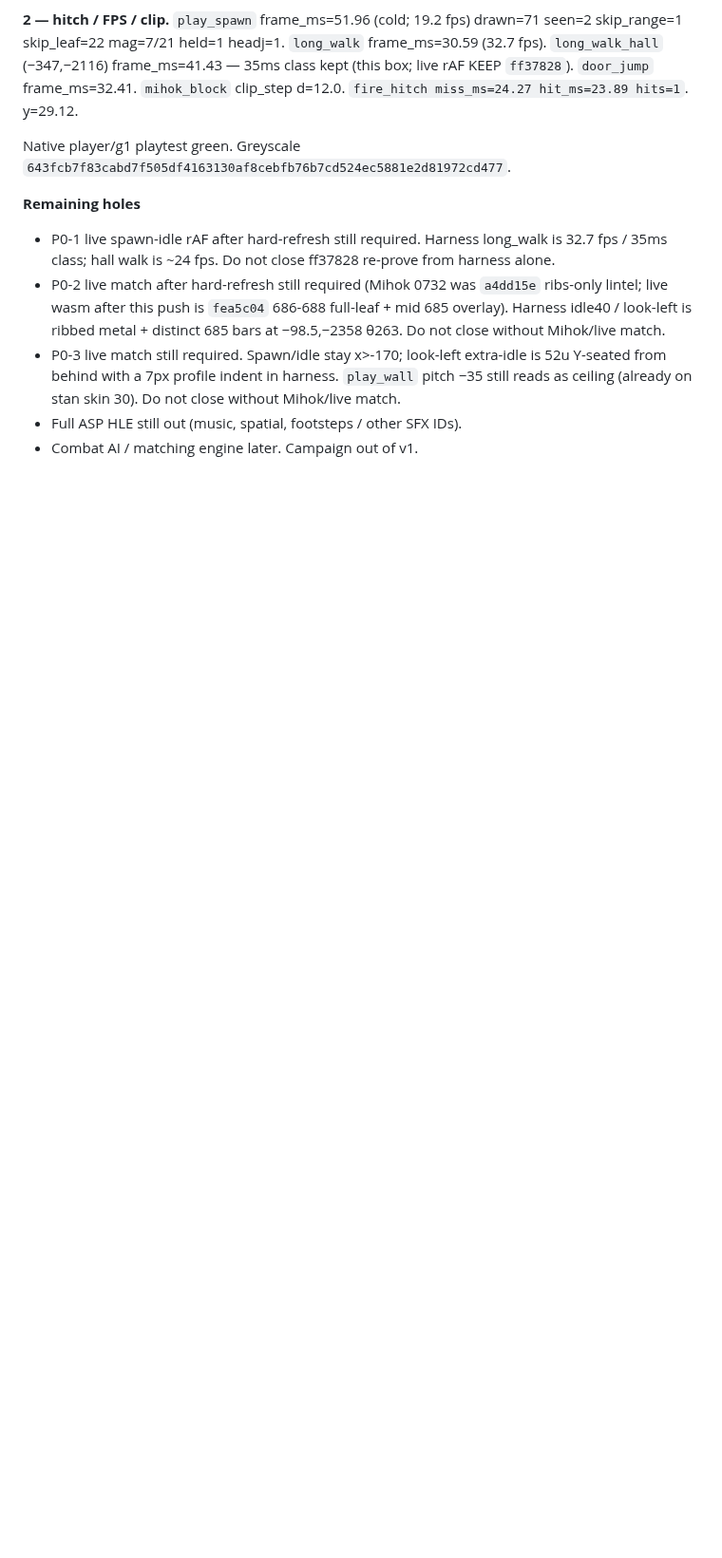
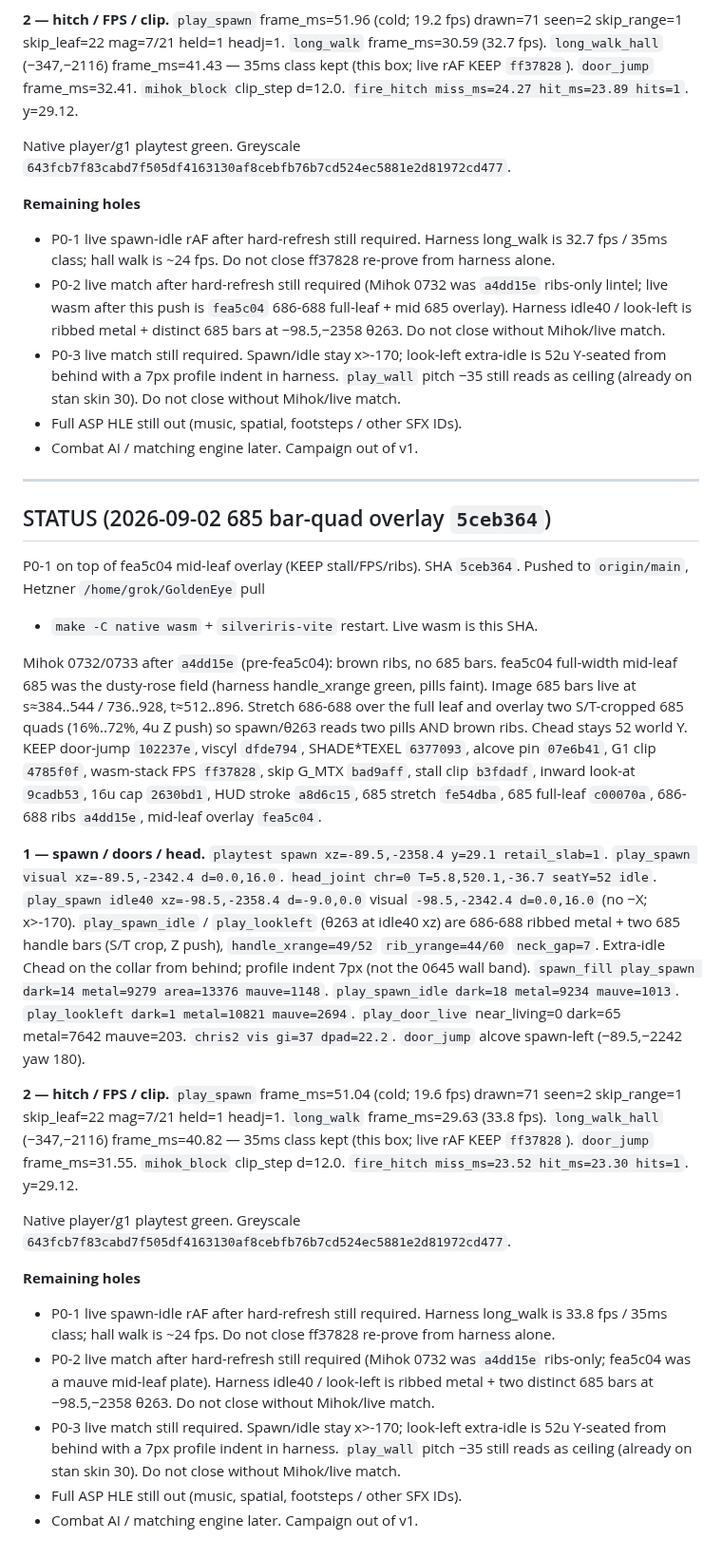
Before and after one commit to chrisgilpin/SilverIris, a Markdown page: docs/online-play-plan.md, the part around the change. Shown at 95% size. Rendered like a GitHub page; blank space fills up the shorter version.

Commit message:
Note 5ceb364 SHA in STATUS.

```diff
--- a/docs/online-play-plan.md
+++ b/docs/online-play-plan.md
@@ -2809,3 +2809,64 @@ Native player/g1 playtest green. Greyscale
   skin 30). Do not close without Mihok/live match.
 - Full ASP HLE still out (music, spatial, footsteps / other SFX IDs).
 - Combat AI / matching engine later. Campaign out of v1.
+
+---
+
+## STATUS (2026-09-02 685 bar-quad overlay `5ceb364`)
+
+P0-1 on top of fea5c04 mid-leaf overlay (KEEP stall/FPS/ribs). SHA
+`5ceb364`. Pushed to `origin/main`, Hetzner `/home/grok/GoldenEye` pull
++ `make -C native wasm` + `silveriris-vite` restart. Live wasm is this
+SHA.
+
+Mihok 0732/0733 after `a4dd15e` (pre-fea5c04): brown ribs, no 685 bars.
+fea5c04 full-width mid-leaf 685 was the dusty-rose field (harness
+handle_xrange green, pills faint). Image 685 bars live at s≈384..544 /
+736..928, t≈512..896. Stretch 686-688 over the full leaf and overlay
+two S/T-cropped 685 quads (16%..72%, 4u Z push) so spawn/θ263 reads
+two pills AND brown ribs. Chead stays 52 world Y. KEEP door-jump
+`102237e`, viscyl `dfde794`, SHADE*TEXEL `6377093`, alcove pin
+`07e6b41`, G1 clip `4785f0f`, wasm-stack FPS `ff37828`, skip G_MTX
+`bad9aff`, stall clip `b3fdadf`, inward look-at `9cadb53`, 16u cap
+`2630bd1`, HUD stroke `a8d6c15`, 685 stretch `fe54dba`, 685 full-leaf
+`c00070a`, 686-688 ribs `a4dd15e`, mid-leaf overlay `fea5c04`.
+
+**1 — spawn / doors / head.** `playtest spawn xz=-89.5,-2358.4 y=29.1
+retail_slab=1`. `play_spawn visual xz=-89.5,-2342.4 d=0.0,16.0`.
+`head_joint chr=0 T=5.8,520.1,-36.7 seatY=52 idle`. `play_spawn idle40
+xz=-98.5,-2358.4 d=-9.0,0.0` visual `-98.5,-2342.4 d=0.0,16.0` (no −X;
+x>-170). `play_spawn_idle` / `play_lookleft` (θ263 at idle40 xz) are
+686-688 ribbed metal + two 685 handle bars (S/T crop, Z push),
+`handle_xrange=49/52` `rib_yrange=44/60` `neck_gap=7`. Extra-idle
+Chead on the collar from behind; profile indent 7px (not the 0645
+wall band). `spawn_fill play_spawn dark=14 metal=9279 area=13376
+mauve=1148`. `play_spawn_idle dark=18 metal=9234 mauve=1013`.
+`play_lookleft dark=1 metal=10821 mauve=2694`. `play_door_live`
+near_living=0 dark=65 metal=7642 mauve=203. `chris2 vis gi=37
+dpad=22.2`. `door_jump` alcove spawn-left (−89.5,−2242 yaw 180).
+
+**2 — hitch / FPS / clip.** `play_spawn` frame_ms=51.04 (cold; 19.6 fps)
+drawn=71 seen=2 skip_range=1 skip_leaf=22 mag=7/21 held=1 headj=1.
+`long_walk` frame_ms=29.63 (33.8 fps). `long_walk_hall` (−347,−2116)
+frame_ms=40.82 — 35ms class kept (this box; live rAF KEEP `ff37828`).
+`door_jump` frame_ms=31.55. `mihok_block` clip_step d=12.0.
+`fire_hitch miss_ms=23.52 hit_ms=23.30 hits=1`. y=29.12.
+
+Native player/g1 playtest green. Greyscale
+`643fcb7f83cabd7f505df4163130af8cebfb76b7cd524ec5881e2d81972cd477`.
+
+**Remaining holes**
+
+- P0-1 live spawn-idle rAF after hard-refresh still required. Harness
+  long_walk is 33.8 fps / 35ms class; hall walk is ~24 fps. Do not close
+  ff37828 re-prove from harness alone.
+- P0-2 live match after hard-refresh still required (Mihok 0732 was
+  `a4dd15e` ribs-only; fea5c04 was a mauve mid-leaf plate). Harness
+  idle40 / look-left is ribbed metal + two distinct 685 bars at
+  −98.5,−2358 θ263. Do not close without Mihok/live match.
+- P0-3 live match still required. Spawn/idle stay x>-170; look-left
+  extra-idle is 52u Y-seated from behind with a 7px profile indent in
+  harness. `play_wall` pitch −35 still reads as ceiling (already on stan
+  skin 30). Do not close without Mihok/live match.
+- Full ASP HLE still out (music, spatial, footsteps / other SFX IDs).
+- Combat AI / matching engine later. Campaign out of v1.
```
